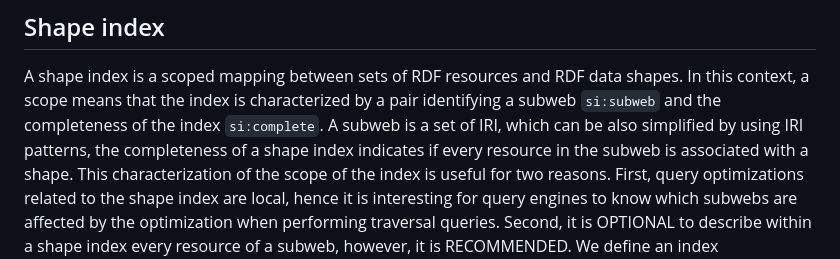
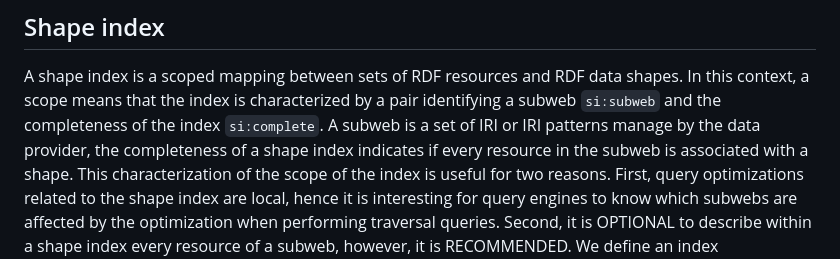
Before and after one commit to constraintAutomaton/shape-index-specification, a Markdown page: specification.md, the part around the change. Drawn GitHub-style.

Commit message:
clarification of the meaning of a subweb

```diff
--- a/specification.md
+++ b/specification.md
@@ -55,7 +55,7 @@ A shape with a close world assumption, meaning that the shape describes the whol
 
 A shape index is a scoped mapping between sets of RDF resources and RDF data shapes.
 In this context, a scope means that the index is characterized by a pair identifying a subweb `si:subweb` and the completeness of the index `si:complete`.
-A subweb is a set of IRI, which can be also simplified by using IRI patterns, the completeness of a
+A subweb is a set of IRI or IRI patterns manage by the data provider, the completeness of a
 shape index indicates if every resource in the subweb is associated with a shape.
 This characterization of the scope of the index is useful for two reasons.
 First, query optimizations related to the shape index are local, hence it is interesting for query engines
```
